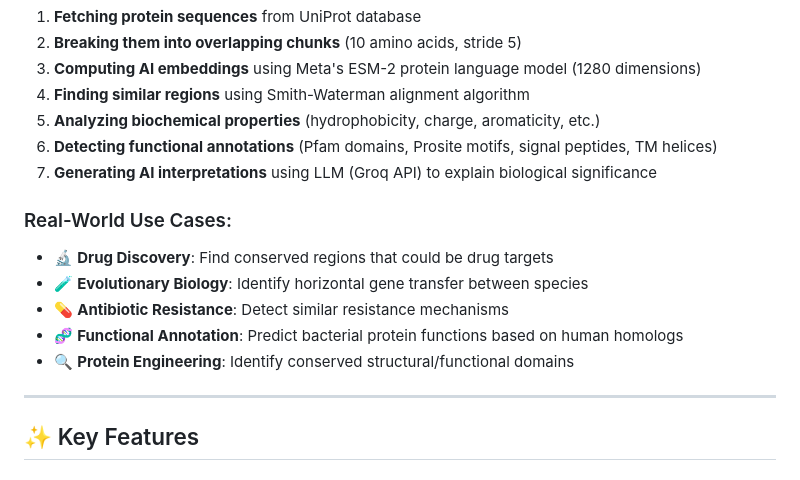
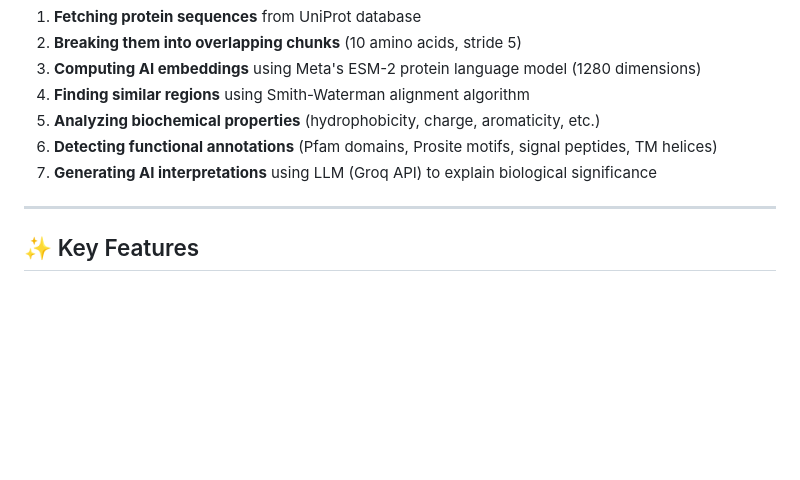
Before and after one commit to AmmarRanim/ProteinAlignment, a Markdown page: README.md, the part around the change. Drawn GitHub-style; blank space fills up the shorter version.

Commit message:
update README
Removed real-world use cases section from README.

```diff
--- a/README.md
+++ b/README.md
@@ -29,13 +29,6 @@ This tool helps you **discover and analyze similarities between human and bacter
 5. **Analyzing biochemical properties** (hydrophobicity, charge, aromaticity, etc.)
 6. **Detecting functional annotations** (Pfam domains, Prosite motifs, signal peptides, TM helices)
 7. **Generating AI interpretations** using LLM (Groq API) to explain biological significance
-
-### Real-World Use Cases:
-- 🔬 **Drug Discovery**: Find conserved regions that could be drug targets
-- 🧪 **Evolutionary Biology**: Identify horizontal gene transfer between species
-- 💊 **Antibiotic Resistance**: Detect similar resistance mechanisms
-- 🧬 **Functional Annotation**: Predict bacterial protein functions based on human homologs
-- 🔍 **Protein Engineering**: Identify conserved structural/functional domains
 
 ---
 
```
